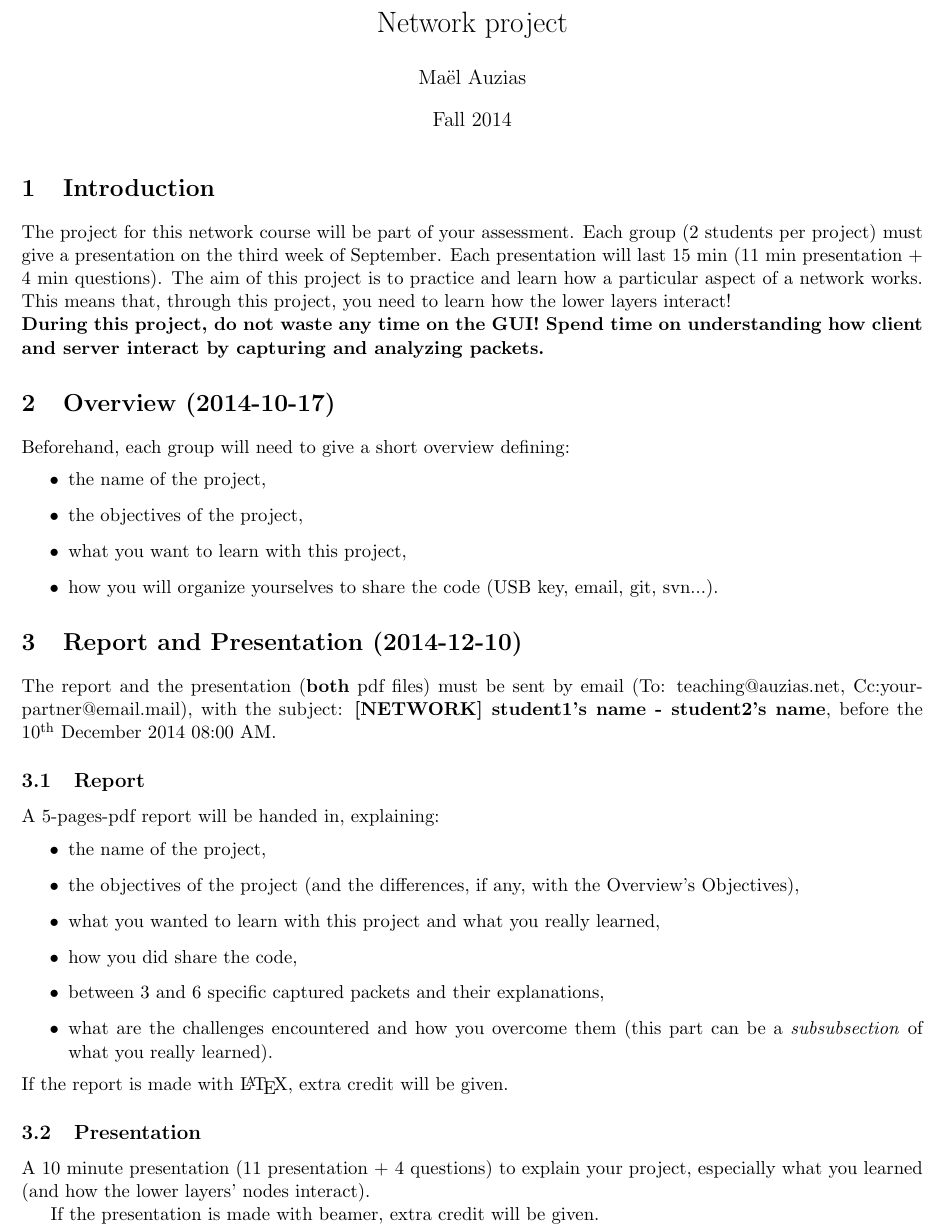
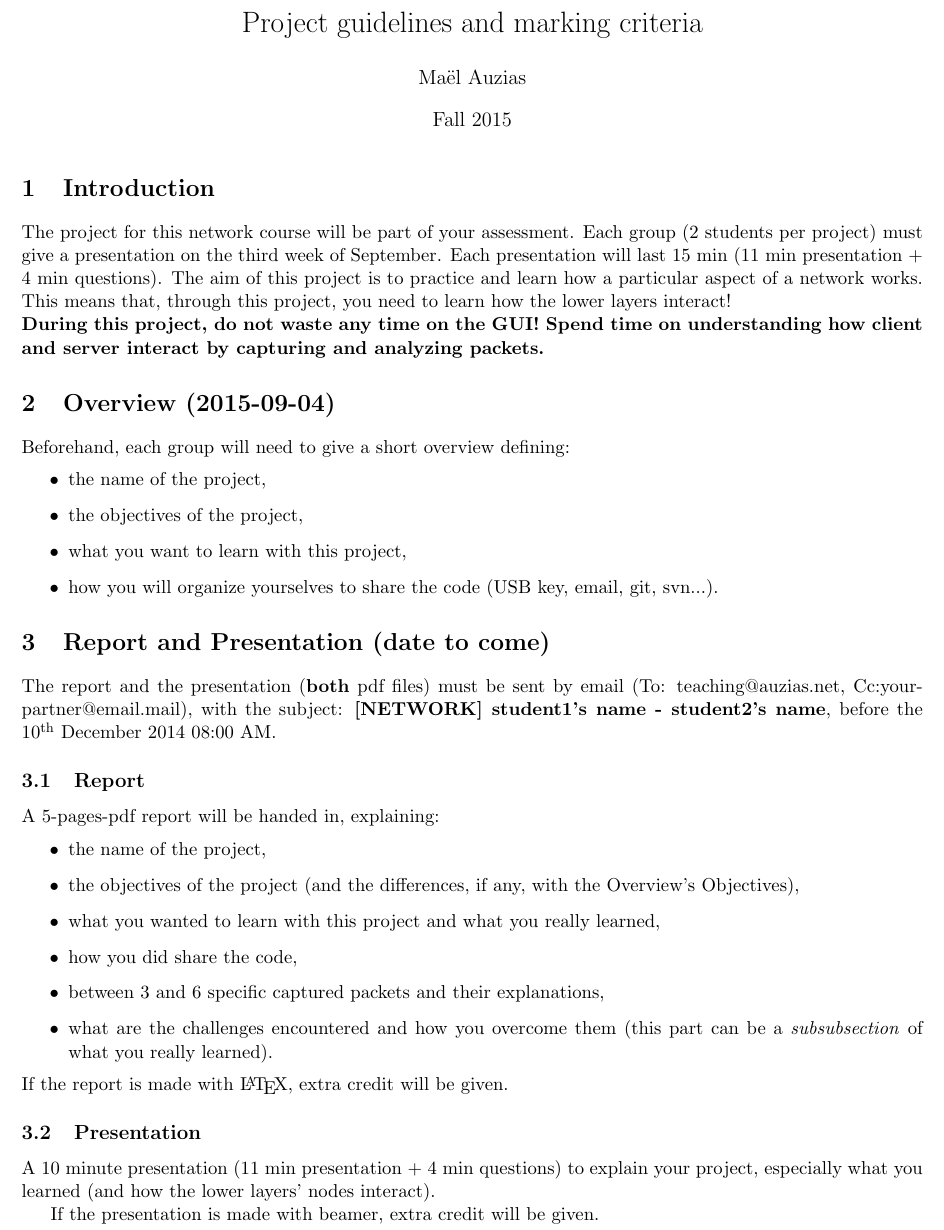
Before and after one commit to auzias/network-courses, a LaTeX document (project/project-expectations.tex): part of the page, cut at the place of the change. Compiled offline with pdfLaTeX.

Commit message:
Title and dates modified

```diff
--- a/project/project-expectations.tex
+++ b/project/project-expectations.tex
@@ -9,8 +9,8 @@
 
 \begin{document}
  \bibliographystyle{plain}
-\title{Network project}
-\date{Fall 2014}
+\title{Project guidelines and marking criteria}
+\date{Fall 2015}
 \author{Maël Auzias}
 \maketitle
 
@@ -18,7 +18,7 @@
 The project for this network course will be part of your assessment. Each group (2 students per project) must give a presentation on the third week of September. Each presentation will last 15 min (11 min presentation + 4 min questions). The aim of this project is to practice and learn how a particular aspect of a network works. This means that, through this project, you need to learn how the lower layers interact!\\
 \textbf{During this project, do not waste any time on the GUI! Spend time on understanding how client and server interact by capturing and analyzing packets.}
 
-\section{Overview (2014-10-17)}
+\section{Overview (2015-09-04)}
 Beforehand, each group will need to give a short overview defining:
   \begin{itemize}
     \item the name of the project,
@@ -27,7 +27,7 @@ Beforehand, each group will need to give a short overview defining:
     \item how you will organize yourselves to share the code (USB key, email, git, svn...).
   \end{itemize}
 
-\section{Report and Presentation (2014-12-10)}
+\section{Report and Presentation (date to come)}
 The report and the presentation (\textbf{both} pdf files) must be sent by email (To: teaching@auzias.net, Cc:your-partner@email.mail), with the subject: \textbf{[NETWORK] student1's name - student2's name}, before the 10\textsuperscript{th} December 2014 08:00 AM.
 \subsection{Report}
 A 5-pages-pdf report will be handed in, explaining:
@@ -42,7 +42,7 @@ A 5-pages-pdf report will be handed in, explaining:
 If the report is made with \LaTeX, extra credit will be given.
 
 \subsection{Presentation}
-A 10 minute presentation (11 presentation + 4 questions) to explain your project, especially what you learned (and how the lower layers' nodes interact).
+A 10 minute presentation (11 min presentation + 4 min questions) to explain your project, especially what you learned (and how the lower layers' nodes interact).
 
 If the presentation is made with beamer, extra credit will be given.
 
```
Also changed, not shown: project/project-expectations.pdf.
